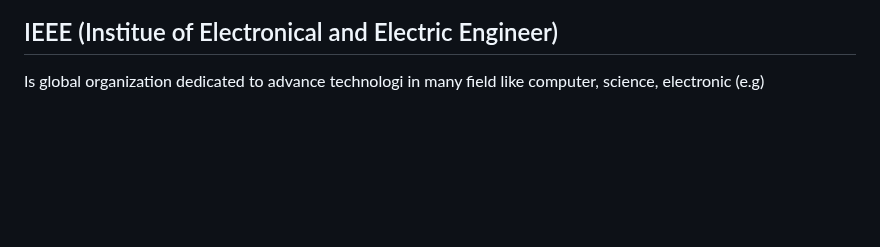
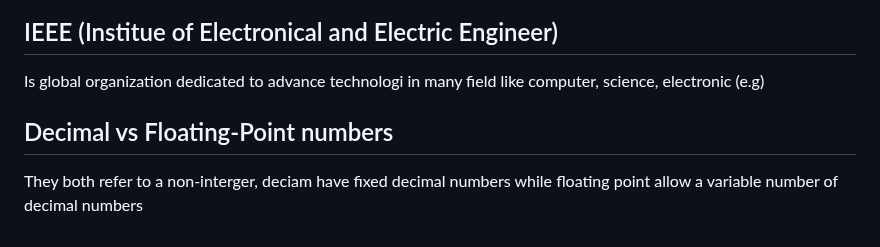
Before and after one commit to Mhdez221993/JavaScript, a Markdown page: glossary.md, the part around the change. Rendered like a GitHub page; blank space fills up the shorter version.

```diff
--- a/glossary.md
+++ b/glossary.md
@@ -81,3 +81,6 @@ Is the process of freen up memory when is not longer used by the program
 
 ## IEEE (Institue of Electronical and Electric Engineer)
 Is global organization dedicated to advance technologi in many field like computer, science, electronic (e.g)
+
+## Decimal vs Floating-Point numbers
+They both refer to a non-interger, deciam have fixed decimal numbers while floating point allow a variable number of decimal numbers
```
Also changed, not shown: utilities.md (+10 -3 lines).
